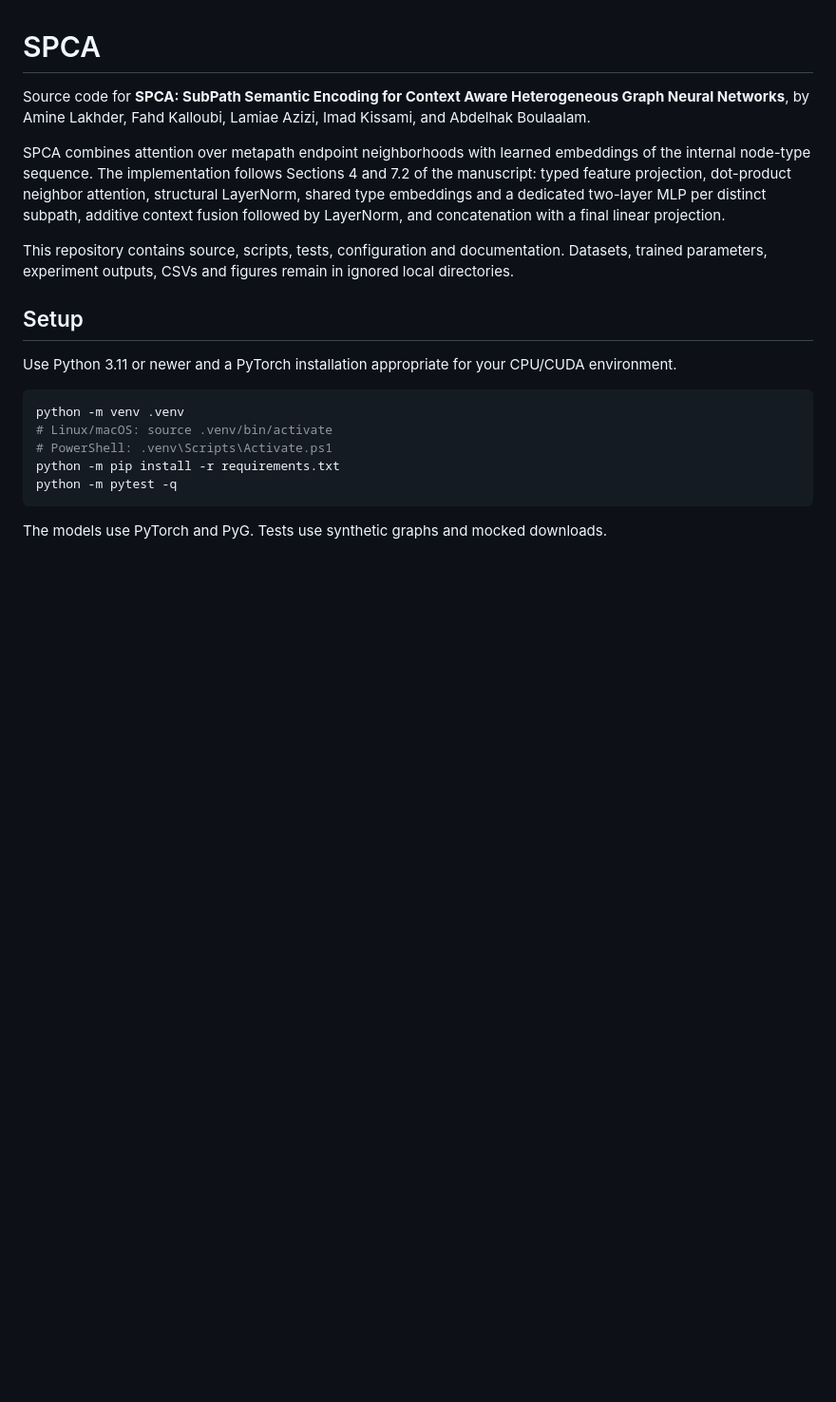
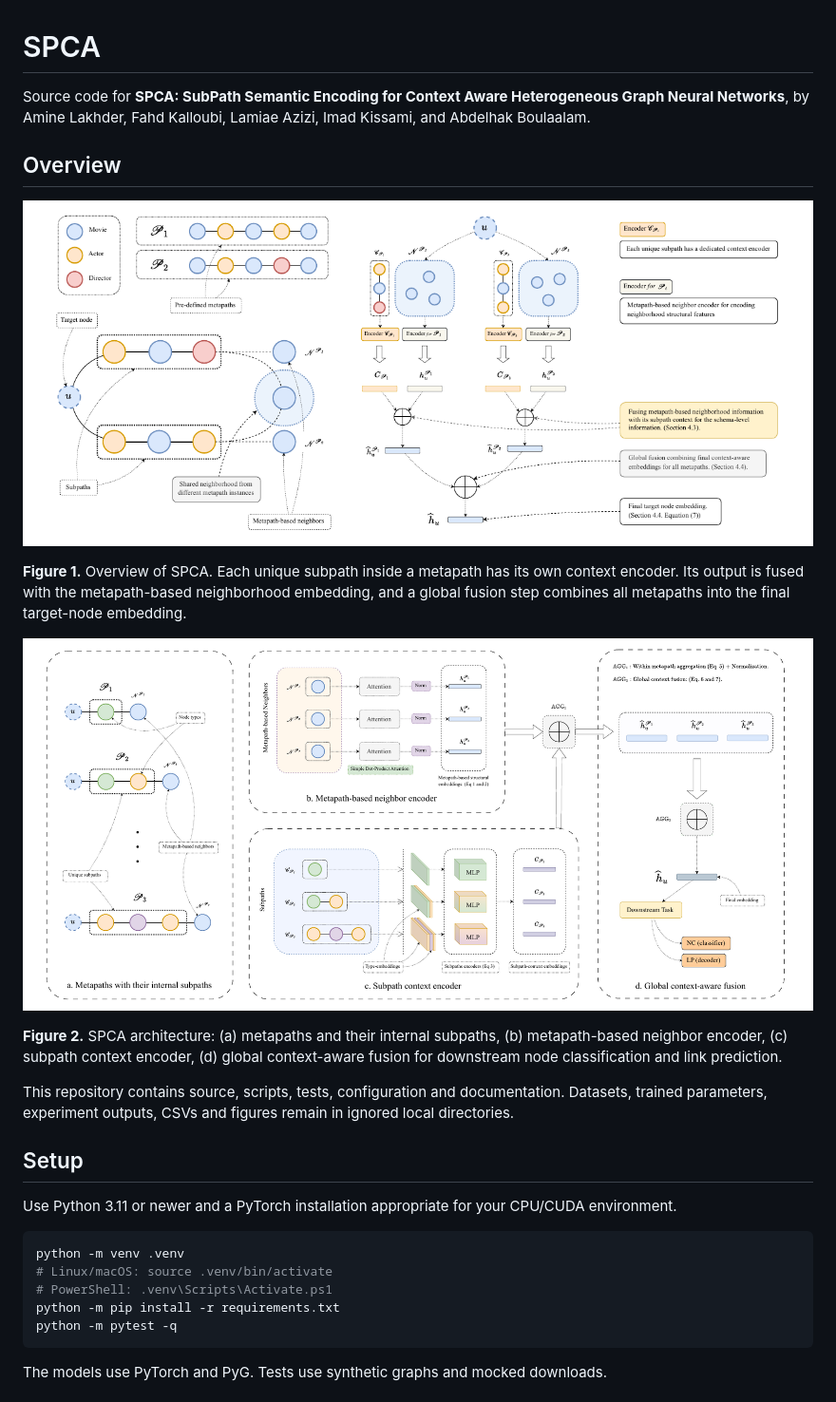
Before and after one commit to LakhderAmine99/SPCA, a Markdown page: README.md, the part around the change. Shown at 95% size. Rendered like a GitHub page; pictures changed too: docs/figures/fig1.png (added), docs/figures/fig2.png (added); blank space fills up the shorter version.

```diff
--- a/README.md
+++ b/README.md
@@ -2,7 +2,15 @@
 
 Source code for **SPCA: SubPath Semantic Encoding for Context Aware Heterogeneous Graph Neural Networks**, by Amine Lakhder, Fahd Kalloubi, Lamiae Azizi, Imad Kissami, and Abdelhak Boulaalam.
 
-SPCA combines attention over metapath endpoint neighborhoods with learned embeddings of the internal node-type sequence. The implementation follows Sections 4 and 7.2 of the manuscript: typed feature projection, dot-product neighbor attention, structural LayerNorm, shared type embeddings and a dedicated two-layer MLP per distinct subpath, additive context fusion followed by LayerNorm, and concatenation with a final linear projection.
+## Overview
+
+![SPCA overview: subpath context encoders and metapath-based neighbor encoders fused into the final node embedding](docs/figures/fig1.png)
+
+**Figure 1.** Overview of SPCA. Each unique subpath inside a metapath has its own context encoder. Its output is fused with the metapath-based neighborhood embedding, and a global fusion step combines all metapaths into the final target-node embedding.
+
+![SPCA architecture: (a) metapaths and subpaths, (b) metapath-based neighbor encoder, (c) subpath context encoder, (d) global context-aware fusion](docs/figures/fig2.png)
+
+**Figure 2.** SPCA architecture: (a) metapaths and their internal subpaths, (b) metapath-based neighbor encoder, (c) subpath context encoder, (d) global context-aware fusion for downstream node classification and link prediction.
 
 This repository contains source, scripts, tests, configuration and documentation. Datasets, trained parameters, experiment outputs, CSVs and figures remain in ignored local directories.
 
```
Also changed, not shown: 1 other file.
